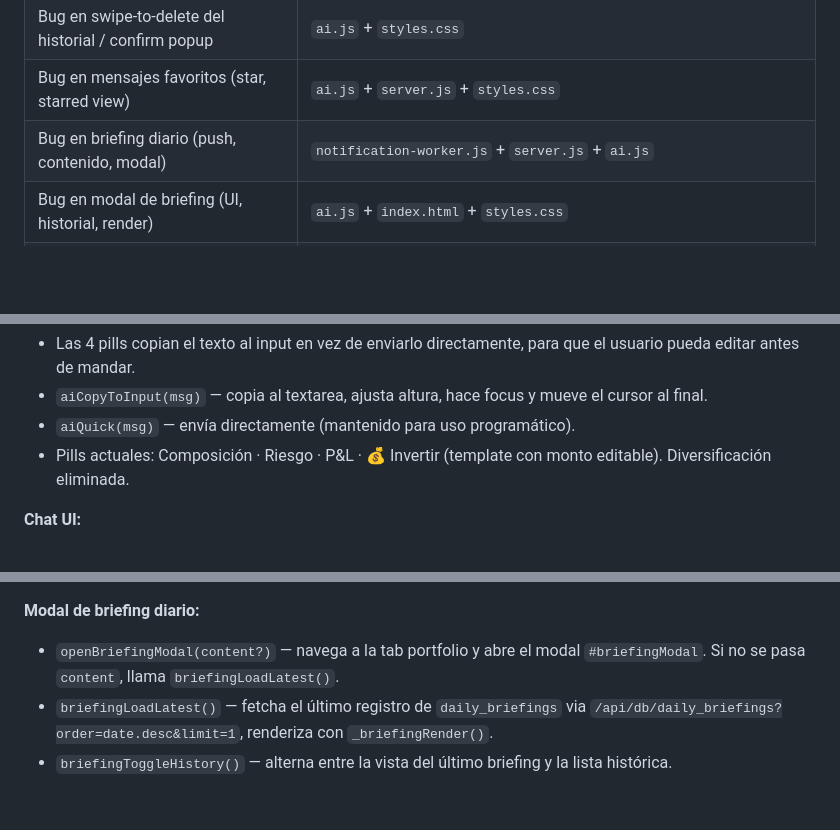
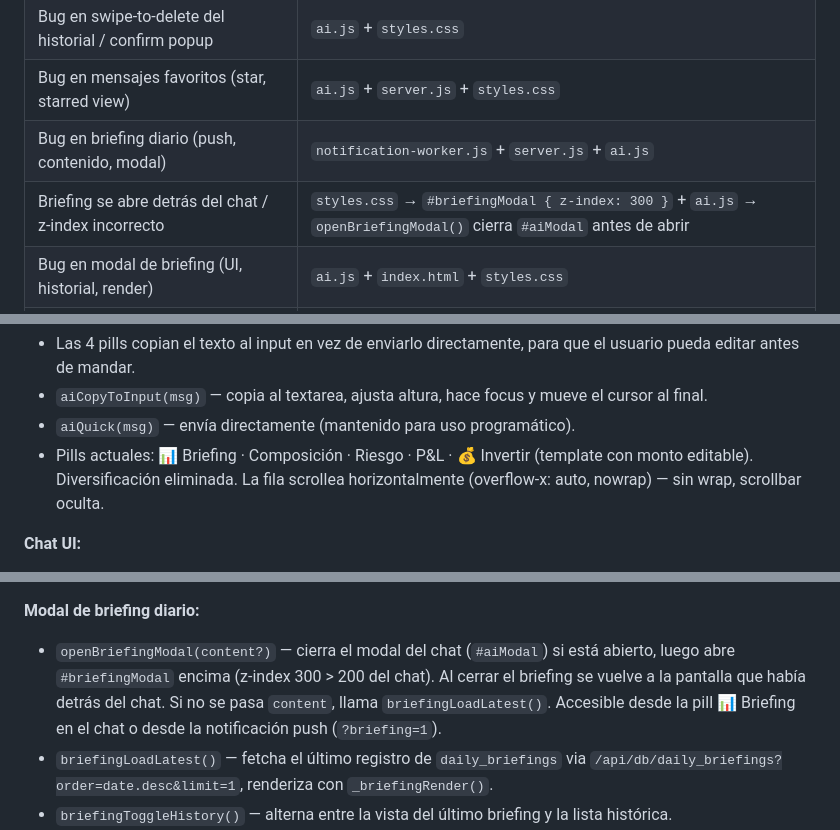
Before and after one commit to JulianLuciano/personal-hub, a Markdown page: DOCS.md, 3 parts joined by grey strips. Rendered like a GitHub page; blank space fills up the shorter version.

Commit message:
docs actualizado

```diff
--- a/DOCS.md
+++ b/DOCS.md
@@ -71,6 +71,7 @@ test-server.sh             ← Smoke tests locales (19 checks, correr antes de c
 | Bug en swipe-to-delete del historial / confirm popup | `ai.js` + `styles.css` |
 | Bug en mensajes favoritos (star, starred view) | `ai.js` + `server.js` + `styles.css` |
 | Bug en briefing diario (push, contenido, modal) | `notification-worker.js` + `server.js` + `ai.js` |
+| Briefing se abre detrás del chat / z-index incorrecto | `styles.css` → `#briefingModal { z-index: 300 }` + `ai.js` → `openBriefingModal()` cierra `#aiModal` antes de abrir |
 | Bug en modal de briefing (UI, historial, render) | `ai.js` + `index.html` + `styles.css` |
 | Bug en tool calls del agente (query_db, run_montecarlo) | `routes/ai-server.js` (ejecutores de tools) |
 | Bug en loop agentic / iteraciones / tool_use | `routes/ai-server.js` (endpoint `/api/ai-chat`) |
@@ -409,7 +410,7 @@ Chat con Claude integrado en la app. Maneja el chat UI, los builders de contexto
 - Las 4 pills copian el texto al input en vez de enviarlo directamente, para que el usuario pueda editar antes de mandar.
 - `aiCopyToInput(msg)` — copia al textarea, ajusta altura, hace focus y mueve el cursor al final.
 - `aiQuick(msg)` — envía directamente (mantenido para uso programático).
-- Pills actuales: Composición · Riesgo · P&L · 💰 Invertir (template con monto editable). Diversificación eliminada.
+- Pills actuales: 📊 Briefing · Composición · Riesgo · P&L · 💰 Invertir (template con monto editable). Diversificación eliminada. La fila scrollea horizontalmente (overflow-x: auto, nowrap) — sin wrap, scrollbar oculta.
 
 **Chat UI:**
 - `openAIChat()` / `closeAIChat()` — abre y cierra el modal (close siempre vuelve a la vista de chat). Al abrir llama `aiRenderAlerts()` para refrescar el banner de alertas.
@@ -464,7 +465,7 @@ Chat con Claude integrado en la app. Maneja el chat UI, los builders de contexto
 - El div `#aiAlertBanner` está declarado en `index.html` entre `.ai-quick-btns` y `#aiInputRow`.
 
 **Modal de briefing diario:**
-- `openBriefingModal(content?)` — navega a la tab portfolio y abre el modal `#briefingModal`. Si no se pasa `content`, llama `briefingLoadLatest()`.
+- `openBriefingModal(content?)` — cierra el modal del chat (`#aiModal`) si está abierto, luego abre `#briefingModal` encima (z-index 300 > 200 del chat). Al cerrar el briefing se vuelve a la pantalla que había detrás del chat. Si no se pasa `content`, llama `briefingLoadLatest()`. Accesible desde la pill 📊 Briefing en el chat o desde la notificación push (`?briefing=1`).
 - `briefingLoadLatest()` — fetcha el último registro de `daily_briefings` via `/api/db/daily_briefings?order=date.desc&limit=1`, renderiza con `_briefingRender()`.
 - `briefingToggleHistory()` — alterna entre la vista del último briefing y la lista histórica.
 - `briefingLoadHistory()` — fetcha los últimos 30 briefings; cada card muestra fecha + preview y al tocar carga ese contenido.
```
